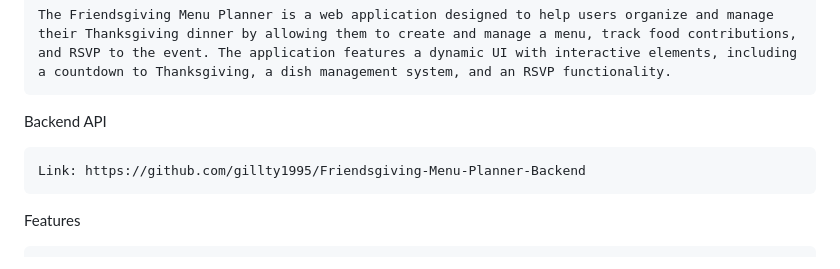
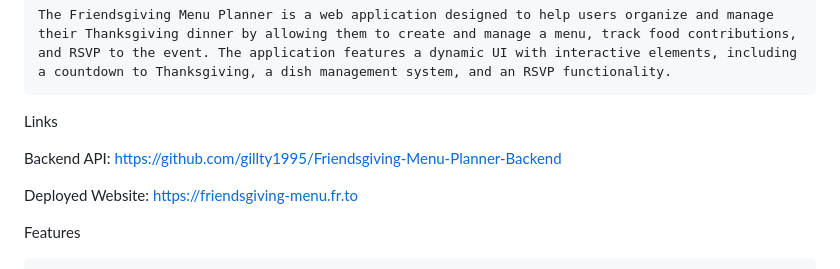
Before and after one commit to SebastianSanchezz/Friendsgiving-Menu-Planner, a Markdown page: README.md, the part around the change. Drawn GitHub-style.

```diff
--- a/README.md
+++ b/README.md
@@ -4,9 +4,11 @@ Overview
 
     The Friendsgiving Menu Planner is a web application designed to help users organize and manage their Thanksgiving dinner by allowing them to create and manage a menu, track food contributions, and RSVP to the event. The application features a dynamic UI with interactive elements, including a countdown to Thanksgiving, a dish management system, and an RSVP functionality.
 
-Backend API
+Links
 
-    Link: https://github.com/gillty1995/Friendsgiving-Menu-Planner-Backend
+Backend API: https://github.com/gillty1995/Friendsgiving-Menu-Planner-Backend
+
+Deployed Website: https://friendsgiving-menu.fr.to
 
 Features
 
```
